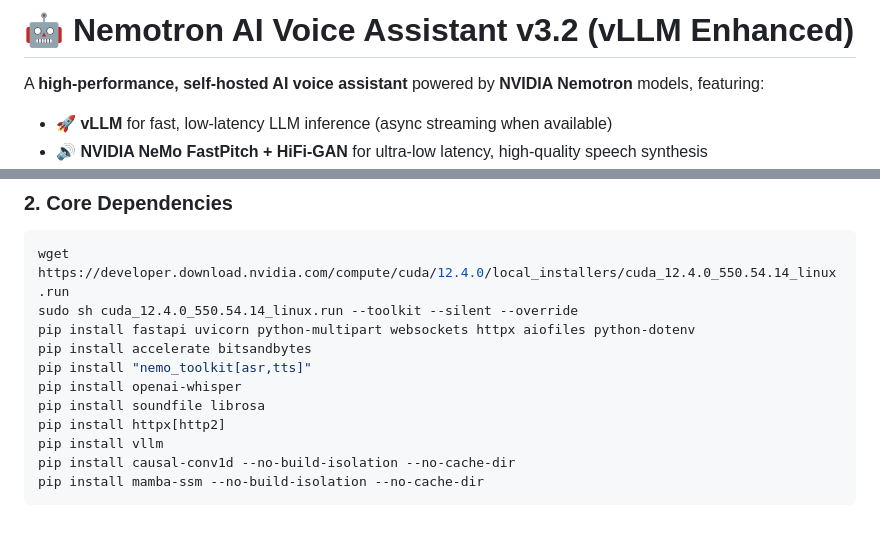
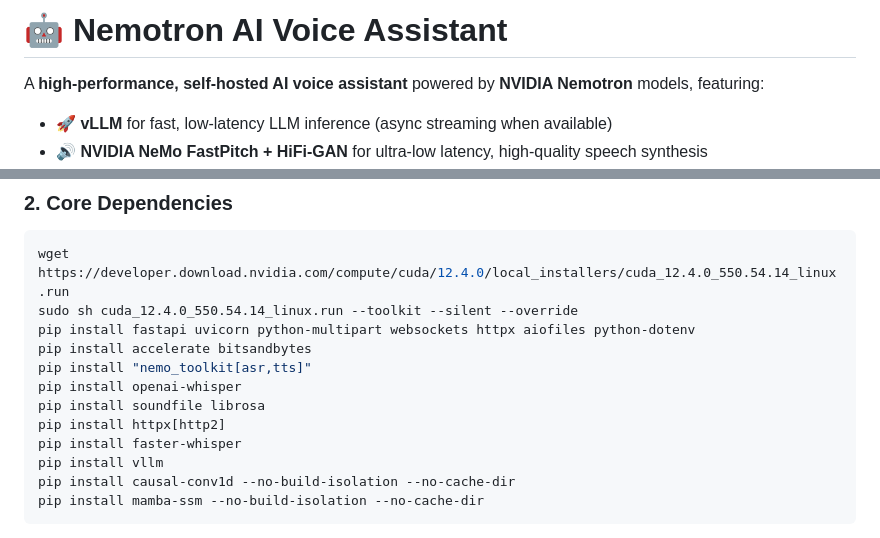
Before and after one commit to agreatopportunity/-NVIDIA-Nemotron-Voice-Agent---Quick-Start-Guide, a Markdown page: webserver/README.md, 2 parts joined by grey strips. GitHub-like rendering.

```diff
--- a/webserver/README.md
+++ b/webserver/README.md
@@ -1,4 +1,4 @@
-# 🤖 Nemotron AI Voice Assistant v3.2 (vLLM Enhanced)
+# 🤖 Nemotron AI Voice Assistant
 
 A **high-performance, self-hosted AI voice assistant** powered by **NVIDIA Nemotron** models, featuring:
 
@@ -128,6 +128,7 @@ pip install "nemo_toolkit[asr,tts]"
 pip install openai-whisper
 pip install soundfile librosa
 pip install httpx[http2]
+pip install faster-whisper
 pip install vllm
 pip install causal-conv1d --no-build-isolation --no-cache-dir
 pip install mamba-ssm --no-build-isolation --no-cache-dir
```
